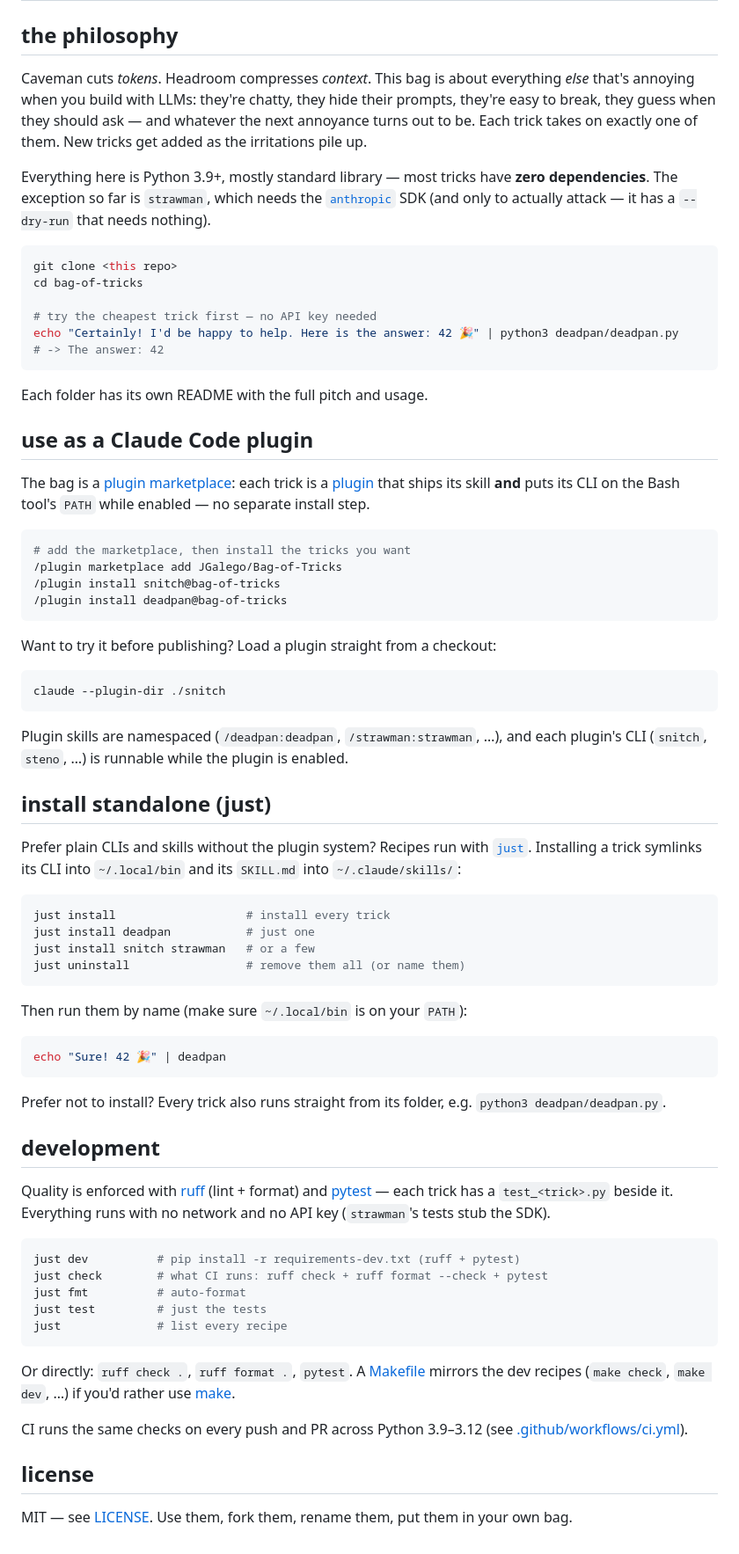
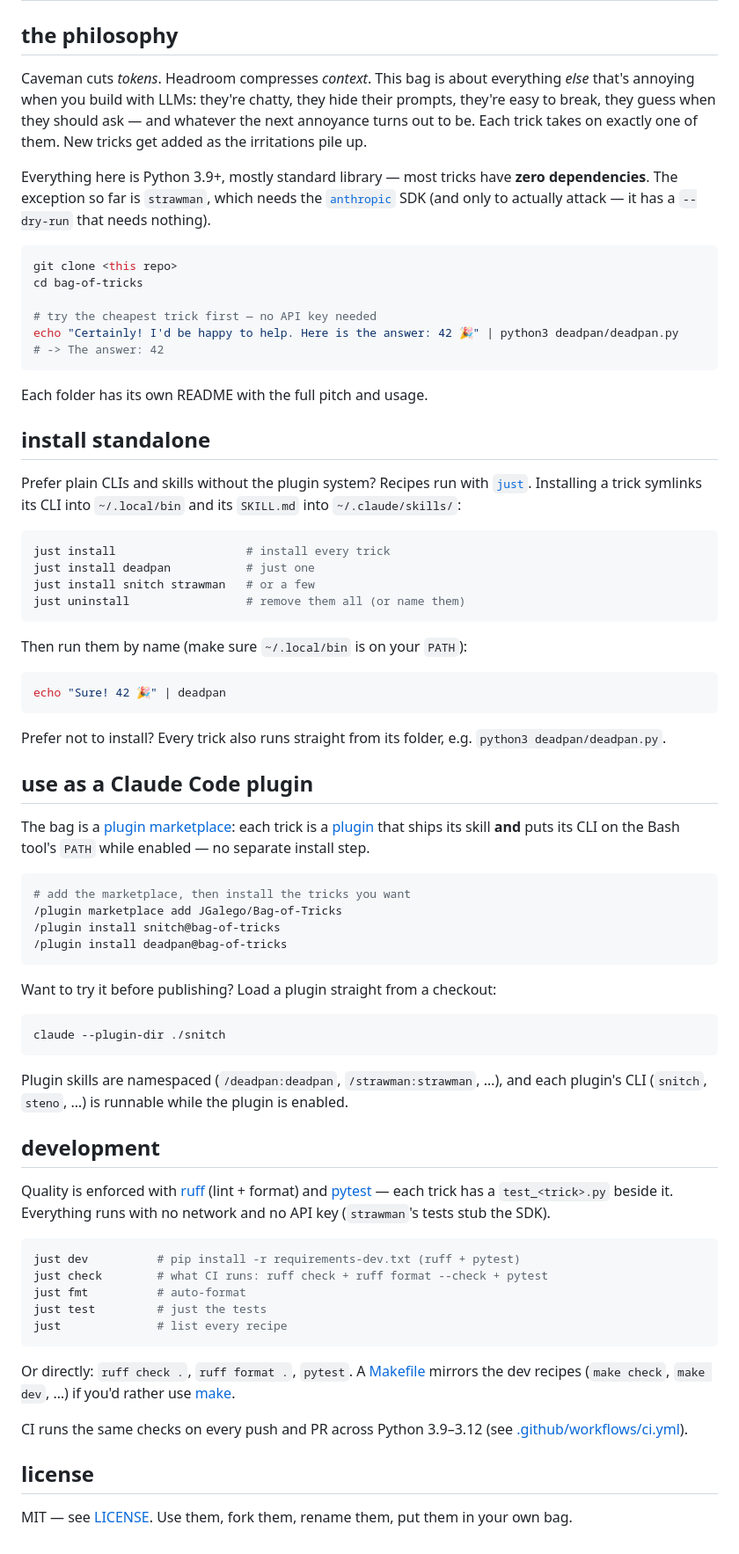
Before and after one commit to JGalego/Bag-of-Tricks, a Markdown page: README.md, the part around one of its changes. Shown at 88% size. Drawn GitHub-style.

Commit message:
docs: minor formatting fixes + rationale badge

````diff
--- a/README.md
+++ b/README.md
@@ -27,16 +25,9 @@ installs in seconds, and has a catchphrase it has to live up to. Inspired in
 
 ## the philosophy
 
-Caveman cuts *tokens*. Headroom compresses *context*. This bag is about everything
-*else* that's annoying when you build with LLMs: they're chatty, they hide their
-prompts, they're easy to break, they guess when they should ask — and whatever
-the next annoyance turns out to be. Each trick takes on exactly one of them. New
-tricks get added as the irritations pile up.
+Caveman cuts *tokens*. Headroom compresses *context*. This bag is about everything *else* that's annoying when you build with LLMs: they're chatty, they hide their prompts, they're easy to break, they guess when they should ask — and whatever the next annoyance turns out to be. Each trick takes on exactly one of them. New tricks get added as the irritations pile up.
 
-Everything here is Python 3.9+, mostly standard library — most tricks have
-**zero dependencies**. The exception so far is `strawman`, which needs the
-[`anthropic`](https://github.com/anthropics/anthropic-sdk-python) SDK (and only
-to actually attack — it has a `--dry-run` that needs nothing).
+Everything here is Python 3.9+, mostly standard library — most tricks have **zero dependencies**. The exception so far is `strawman`, which needs the [`anthropic`](https://github.com/anthropics/anthropic-sdk-python) SDK (and only to actually attack — it has a `--dry-run` that needs nothing).
 
 ```bash
 git clone <this repo>
@@ -49,12 +40,28 @@ echo "Certainly! I'd be happy to help. Here is the answer: 42 🎉" | python3 de
 
 Each folder has its own README with the full pitch and usage.
 
+## install standalone
+
+Prefer plain CLIs and skills without the plugin system? Recipes run with [`just`](https://github.com/casey/just). Installing a trick symlinks its CLI into `~/.local/bin` and its `SKILL.md` into `~/.claude/skills/`:
+
+```bash
+just install                   # install every trick
+just install deadpan           # just one
+just install snitch strawman   # or a few
+just uninstall                 # remove them all (or name them)
+```
+
+Then run them by name (make sure `~/.local/bin` is on your `PATH`):
+
+```bash
+echo "Sure! 42 🎉" | deadpan
+```
+
+Prefer not to install? Every trick also runs straight from its folder, e.g. `python3 deadpan/deadpan.py`.
+
 ## use as a Claude Code plugin
 
-The bag is a [plugin marketplace](https://code.claude.com/docs/en/plugin-marketplaces):
-each trick is a [plugin](https://code.claude.com/docs/en/plugins) that ships its
-skill **and** puts its CLI on the Bash tool's `PATH` while enabled — no separate
-install step.
+The bag is a [plugin marketplace](https://code.claude.com/docs/en/plugin-marketplaces): each trick is a [plugin](https://code.claude.com/docs/en/plugins) that ships its skill **and** puts its CLI on the Bash tool's `PATH` while enabled — no separate install step.
 
 ```bash
 # add the marketplace, then install the tricks you want
@@ -69,37 +76,11 @@ Want to try it before publishing? Load a plugin straight from a checkout:
 claude --plugin-dir ./snitch
 ```
 
-Plugin skills are namespaced (`/deadpan:deadpan`, `/strawman:strawman`, …), and
-each plugin's CLI (`snitch`, `steno`, …) is runnable while the plugin is enabled.
-
-## install standalone (just)
-
-Prefer plain CLIs and skills without the plugin system? Recipes run with
-[`just`](https://github.com/casey/just). Installing a trick symlinks its CLI into
-`~/.local/bin` and its `SKILL.md` into `~/.claude/skills/`:
-
-```bash
-just install                   # install every trick
-just install deadpan           # just one
-just install snitch strawman   # or a few
-just uninstall                 # remove them all (or name them)
-```
-
-Then run them by name (make sure `~/.local/bin` is on your `PATH`):
-
-```bash
-echo "Sure! 42 🎉" | deadpan
-```
-
-Prefer not to install? Every trick also runs straight from its folder, e.g.
-`python3 deadpan/deadpan.py`.
+Plugin skills are namespaced (`/deadpan:deadpan`, `/strawman:strawman`, …), and each plugin's CLI (`snitch`, `steno`, …) is runnable while the plugin is enabled.
 
 ## development
 
-Quality is enforced with [ruff](https://docs.astral.sh/ruff/) (lint + format)
-and [pytest](https://docs.pytest.org/) — each trick has a `test_<trick>.py`
-beside it. Everything runs with no network and no API key (`strawman`'s tests
-stub the SDK).
+Quality is enforced with [ruff](https://docs.astral.sh/ruff/) (lint + format) and [pytest](https://docs.pytest.org/) — each trick has a `test_<trick>.py` beside it. Everything runs with no network and no API key (`strawman`'s tests stub the SDK).
 
 ```bash
 just dev          # pip install -r requirements-dev.txt (ruff + pytest)
@@ -109,14 +90,10 @@ just test         # just the tests
 just              # list every recipe
 ```
 
-Or directly: `ruff check .`, `ruff format .`, `pytest`. A [Makefile](Makefile)
-mirrors the dev recipes (`make check`, `make dev`, …) if you'd rather use
-[make](https://www.gnu.org/software/make/).
+Or directly: `ruff check .`, `ruff format .`, `pytest`. A [Makefile](Makefile) mirrors the dev recipes (`make check`, `make dev`, …) if you'd rather use [make](https://www.gnu.org/software/make/).
 
-CI runs the same checks on every push and PR across Python 3.9–3.12
-(see [.github/workflows/ci.yml](.github/workflows/ci.yml)).
+CI runs the same checks on every push and PR across Python 3.9–3.12 (see [.github/workflows/ci.yml](.github/workflows/ci.yml)).
 
 ## license
 
-MIT — see [LICENSE](LICENSE). Use them, fork them, rename them, put them in your
-own bag.
+MIT — see [LICENSE](LICENSE). Use them, fork them, rename them, put them in your own bag.
````
Also changed, not shown: other parts of README.md (+2 -4 lines).
